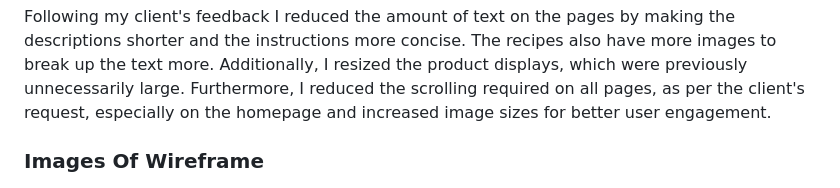
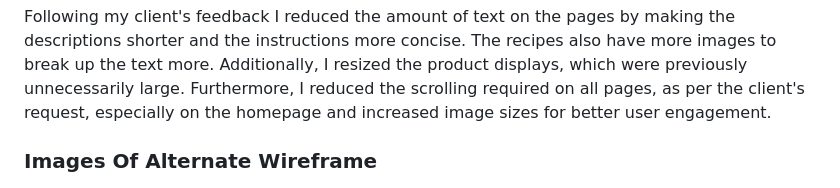
Before and after one commit to ShadowOfNight7/Web-Development-Assessment-Task, a Markdown page: README.md, the part around the change printed below. Drawn GitHub-style.

```diff
--- a/README.md
+++ b/README.md
@@ -36,7 +37,7 @@ Due to time constraints the scope of the project will be limited three simple bu
 | Images | The images I chose for the recipes and products are all eye-catching, straight to the point, and appealing. These images will allow the user to see recipes and products before they make or buy them. I also increased the amount of images to make the website more visually appealing. |
 ### Feedback Incorporated
 Following my client's feedback I reduced the amount of text on the pages by making the descriptions shorter and the instructions more concise. The recipes also have more images to break up the text more. Additionally, I resized the product displays, which were previously unnecessarily large. Furthermore, I reduced the scrolling required on all pages, as per the client's request, especially on the homepage and increased image sizes for better user engagement.
-### Images Of Wireframe
+### Images Of Alternate Wireframe
 ![](Assets/UIAlternateDesignWireframe1.png)
 ![](Assets/UIAlternateDesignWireframe2.png)
 ![](Assets/UIAlternateDesignWireframe3.png)
```
Also changed, not shown: other parts of README.md (+2 -0 lines).
